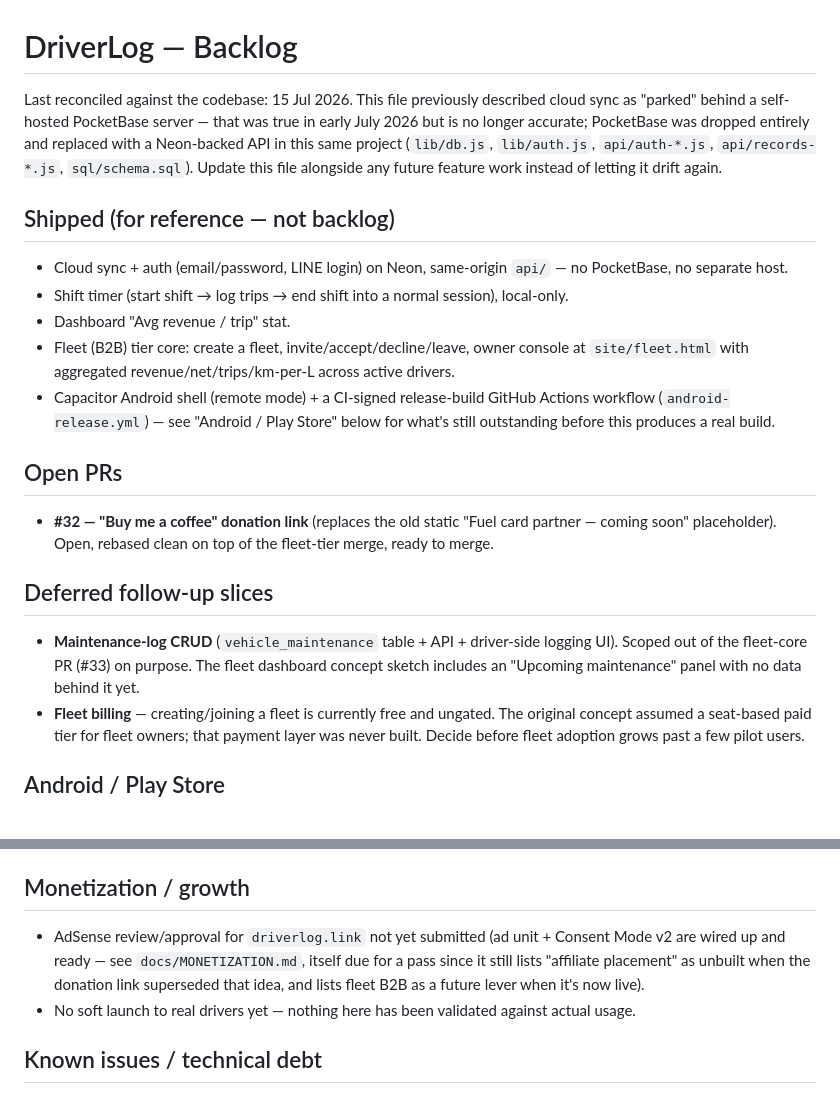
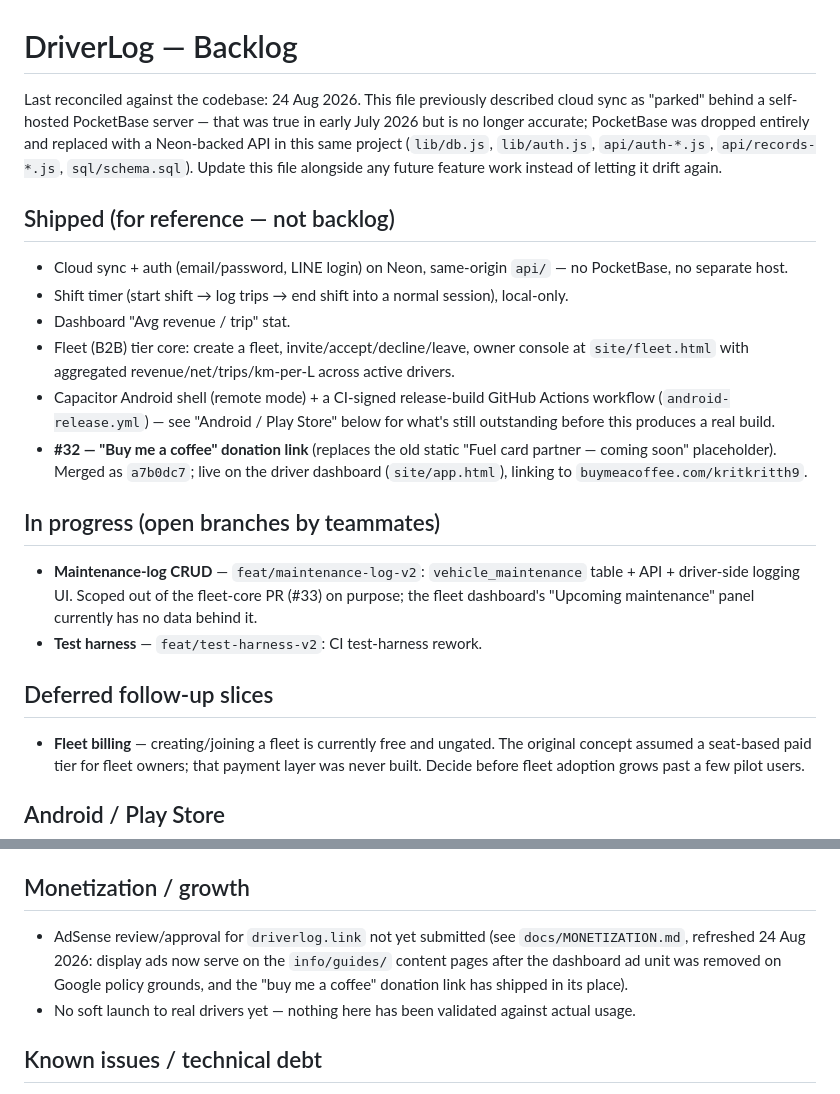
Before and after one commit to GRITui/driver-log, a Markdown page: docs/BACKLOG.md, 2 parts joined by grey strips. Drawn GitHub-style.

Commit message:
docs(backlog): reconcile with shipped reality
- Move #32 (buy-me-a-coffee) from Open PRs to Shipped (merged as a7b0dc7,
  live on site/app.html); drop the now-empty Open PRs section
- Add 'In progress' section noting feat/maintenance-log-v2 and
  feat/test-harness-v2 open branches by teammates
- Remove maintenance-log CRUD from deferred slices (it's in progress above)
- Update monetization note: MONETIZATION.md refreshed; dashboard ad unit
  was removed on policy grounds, ads now on info/guides/ pages
- Keep Play Console store listing flagged as outstanding Android step and
  auth-me HTTP-500 known issue untouched

```diff
--- a/docs/BACKLOG.md
+++ b/docs/BACKLOG.md
@@ -1,6 +1,6 @@
 # DriverLog — Backlog
 
-Last reconciled against the codebase: 15 Jul 2026. This file previously described cloud
+Last reconciled against the codebase: 24 Aug 2026. This file previously described cloud
 sync as "parked" behind a self-hosted PocketBase server — that was true in early July
 2026 but is no longer accurate; PocketBase was dropped entirely and replaced with a
 Neon-backed API in this same project (`lib/db.js`, `lib/auth.js`, `api/auth-*.js`,
@@ -17,16 +17,17 @@ work instead of letting it drift again.
 - Capacitor Android shell (remote mode) + a CI-signed release-build GitHub Actions
   workflow (`android-release.yml`) — see "Android / Play Store" below for what's still
   outstanding before this produces a real build.
+- **#32 — "Buy me a coffee" donation link** (replaces the old static "Fuel card
+  partner — coming soon" placeholder). Merged as `a7b0dc7`; live on the driver
+  dashboard (`site/app.html`), linking to `buymeacoffee.com/kritkritth9`.
 
-## Open PRs
-- **#32 — "Buy me a coffee" donation link** (replaces the old static "Fuel card
-  partner — coming soon" placeholder). Open, rebased clean on top of the fleet-tier
-  merge, ready to merge.
+## In progress (open branches by teammates)
+- **Maintenance-log CRUD** — `feat/maintenance-log-v2`: `vehicle_maintenance` table +
+  API + driver-side logging UI. Scoped out of the fleet-core PR (#33) on purpose; the
+  fleet dashboard's "Upcoming maintenance" panel currently has no data behind it.
+- **Test harness** — `feat/test-harness-v2`: CI test-harness rework.
 
 ## Deferred follow-up slices
-- **Maintenance-log CRUD** (`vehicle_maintenance` table + API + driver-side logging
-  UI). Scoped out of the fleet-core PR (#33) on purpose. The fleet dashboard concept
-  sketch includes an "Upcoming maintenance" panel with no data behind it yet.
 - **Fleet billing** — creating/joining a fleet is currently free and ungated. The
   original concept assumed a seat-based paid tier for fleet owners; that payment layer
   was never built. Decide before fleet adoption grows past a few pilot users.
@@ -59,10 +60,11 @@ work instead of letting it drift again.
   signing fingerprint) not started.
 
 ## Monetization / growth
-- AdSense review/approval for `driverlog.link` not yet submitted (ad unit + Consent
-  Mode v2 are wired up and ready — see `docs/MONETIZATION.md`, itself due for a pass
-  since it still lists "affiliate placement" as unbuilt when the donation link
-  superseded that idea, and lists fleet B2B as a future lever when it's now live).
+- AdSense review/approval for `driverlog.link` not yet submitted (see
+  `docs/MONETIZATION.md`, refreshed 24 Aug 2026:
+  display ads now serve on the `info/guides/` content pages after the dashboard ad unit
+  was removed on Google policy grounds, and the "buy me a coffee" donation link has
+  shipped in its place).
 - No soft launch to real drivers yet — nothing here has been validated against actual
   usage.
 
```
